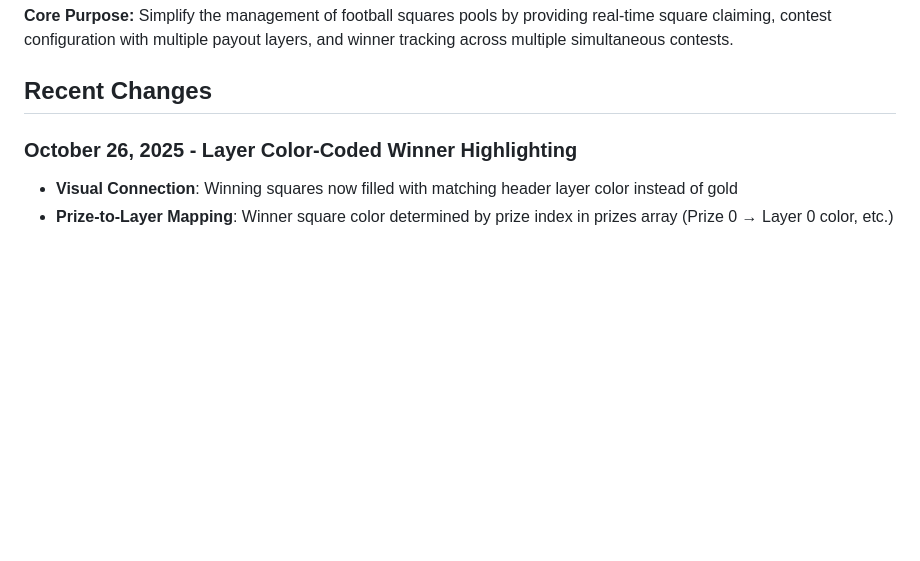
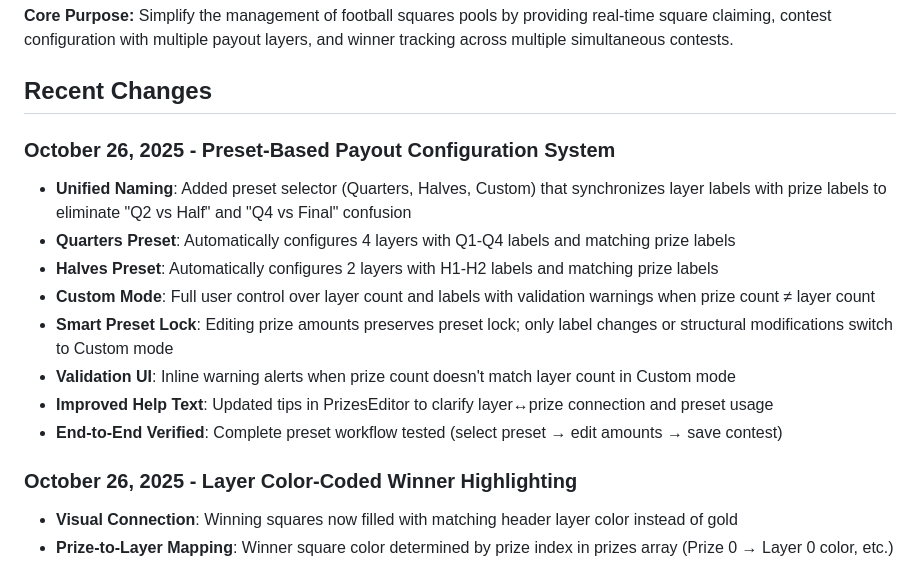
Before and after one commit to beaconaistrategies/southbaypools1101, a Markdown page: replit.md, the part around the change. GitHub-like rendering; blank space fills up the shorter version.

Commit message:
Add preset payout configurations for football squares contests
Implement a preset-based payout system with unified naming, automatic configuration for Quarters and Halves, and enhanced validation for custom modes.

Replit-Commit-Author: Agent
Replit-Commit-Session-Id: c2adea06-0c1f-4319-8019-8a2d52eea8cd
Replit-Commit-Checkpoint-Type: full_checkpoint
Replit-Commit-Screenshot-Url: https://storage.googleapis.com/screenshot-production-us-central1/f32ebc0b-86eb-49f1-89ff-033c8150e5c3/c2adea06-0c1f-4319-8019-8a2d52eea8cd/d4CIgN2

```diff
--- a/replit.md
+++ b/replit.md
@@ -7,6 +7,16 @@ SquareKeeper is a football squares pool management system that enables administr
 **Core Purpose:** Simplify the management of football squares pools by providing real-time square claiming, contest configuration with multiple payout layers, and winner tracking across multiple simultaneous contests.
 
 ## Recent Changes
+
+### October 26, 2025 - Preset-Based Payout Configuration System
+- **Unified Naming**: Added preset selector (Quarters, Halves, Custom) that synchronizes layer labels with prize labels to eliminate "Q2 vs Half" and "Q4 vs Final" confusion
+- **Quarters Preset**: Automatically configures 4 layers with Q1-Q4 labels and matching prize labels
+- **Halves Preset**: Automatically configures 2 layers with H1-H2 labels and matching prize labels
+- **Custom Mode**: Full user control over layer count and labels with validation warnings when prize count ≠ layer count
+- **Smart Preset Lock**: Editing prize amounts preserves preset lock; only label changes or structural modifications switch to Custom mode
+- **Validation UI**: Inline warning alerts when prize count doesn't match layer count in Custom mode
+- **Improved Help Text**: Updated tips in PrizesEditor to clarify layer↔prize connection and preset usage
+- **End-to-End Verified**: Complete preset workflow tested (select preset → edit amounts → save contest)
 
 ### October 26, 2025 - Layer Color-Coded Winner Highlighting
 - **Visual Connection**: Winning squares now filled with matching header layer color instead of gold
```
